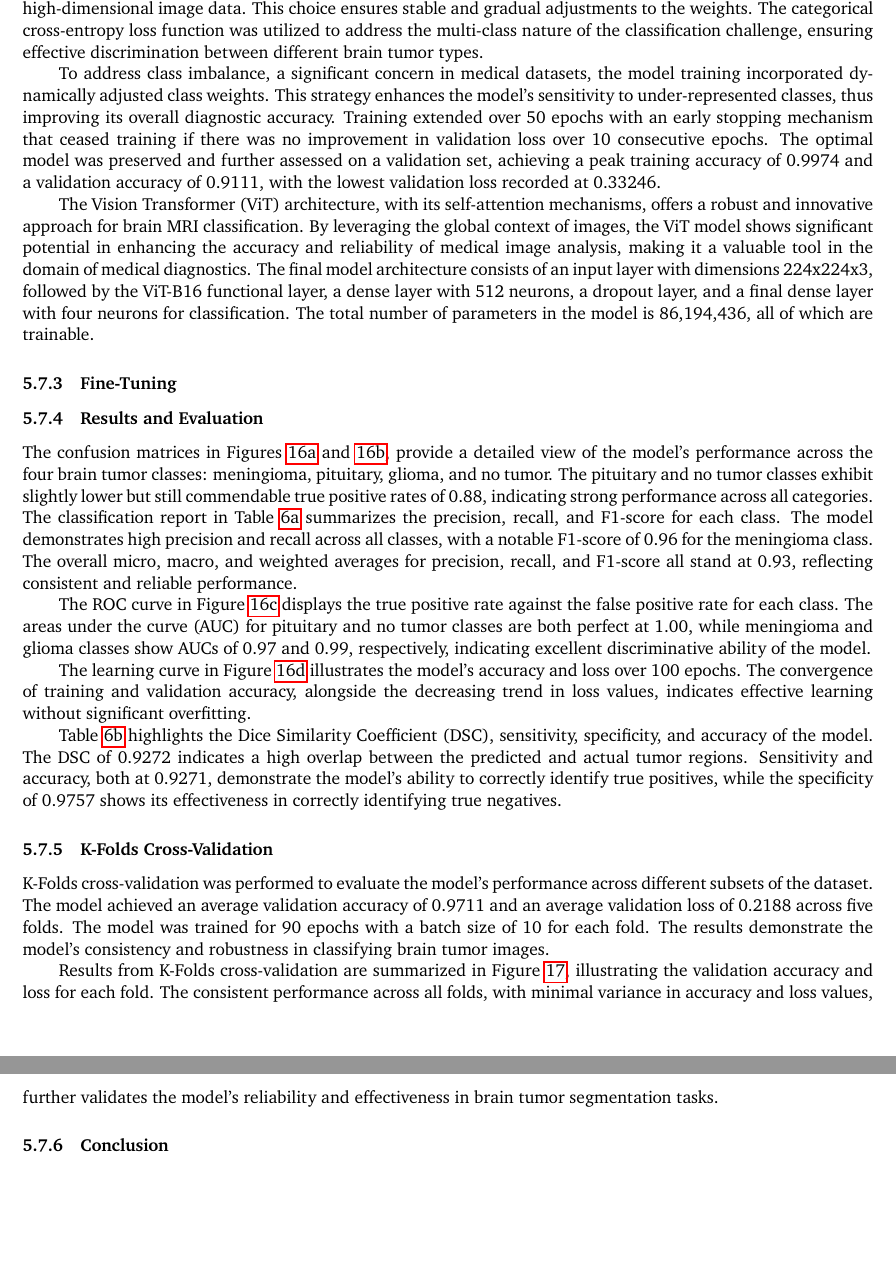
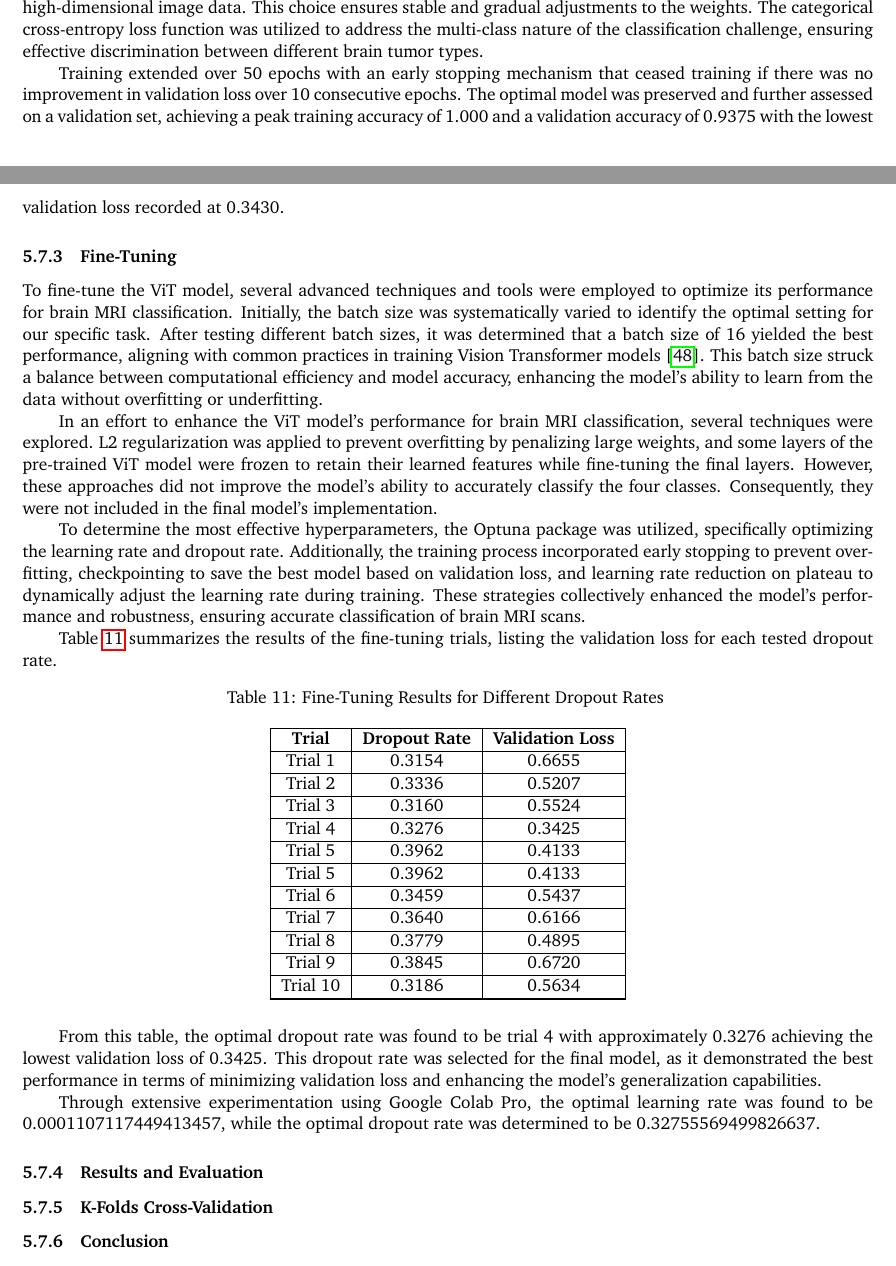
Before and after one commit to Devoalda/CSC3109_Report, a LaTeX document (CSC3109_Report_Group19.tex, which reads Sections/models/vit.tex): two parts of pages 35 and 36 of 53 before the commit and two parts of pages 35 and 36 of 54 after it, joined at a grey line, cut so that both start at the same text, the shorter picture padded with empty space. Compiled offline with pdfLaTeX.

Commit message:
final update for the night

```diff
--- a/Sections/models/vit.tex
+++ b/Sections/models/vit.tex
@@ -44,40 +51,82 @@ The implemented architecture of the proposed model is visually represented in Fi
 Typically, the output layer of ViT uses a Multi-Layer Perceptron (MLP) layer as shown in Figure \ref{fig:vit_architecture}. However, since the dataset provided is very small and ViT models are generally used for very large datasets, a softmax activation function was used instead. The softmax function is advantageous in this context because it converts the output logits into probabilities that sum to one, which is particularly useful for multi-class classification problems. This provides a clear probabilistic interpretation of the model's predictions, making it easier to identify the most likely class for each input image. The final classification layer, therefore, utilizes a softmax activation function to provide the probabilities for each class, enhancing the model's ability to make accurate predictions on diverse MRI data.
-
-
 
 The model training and optimization involved several critical steps. The model leverages a custom Adam optimizer with a learning rate of approximately 0.0001, based on its empirical effectiveness in similar tasks involving high-dimensional image data. This choice ensures stable and gradual adjustments to the weights. The categorical cross-entropy loss function was utilized to address the multi-class nature of the classification challenge, ensuring effective discrimination between different brain tumor types.
 
-To address class imbalance, a significant concern in medical datasets, the model training incorporated dynamically adjusted class weights. This strategy enhances the model's sensitivity to under-represented classes, thus improving its overall diagnostic accuracy. Training extended over 50 epochs with an early stopping mechanism that ceased training if there was no improvement in validation loss over 10 consecutive epochs. The optimal model was preserved and further assessed on a validation set, achieving a peak training accuracy of 0.9974 and a validation accuracy of 0.9111, with the lowest validation loss recorded at 0.33246.
-
-The Vision Transformer (ViT) architecture, with its self-attention mechanisms, offers a robust and innovative approach for brain MRI classification. By leveraging the global context of images, the ViT model shows significant potential in enhancing the accuracy and reliability of medical image analysis, making it a valuable tool in the domain of medical diagnostics. The final model architecture consists of an input layer with dimensions 224x224x3, followed by the ViT-B16 functional layer, a dense layer with 512 neurons, a dropout layer, and a final dense layer with four neurons for classification. The total number of parameters in the model is 86,194,436, all of which are trainable.
+Training extended over 50 epochs with an early stopping mechanism that ceased training if there was no improvement in validation loss over 10 consecutive epochs. The optimal model was preserved and further assessed on a validation set, achieving a peak training accuracy of 1.000 and a validation accuracy of 0.9375 with the lowest validation loss recorded at 0.3430.
 
 
 \subsubsection{Fine-Tuning}
 
+To fine-tune the ViT model, several advanced techniques and tools were employed to optimize its performance for brain MRI classification. Initially, the batch size was systematically varied to identify the optimal setting for our specific task. After testing different batch sizes, it was determined that a batch size of 16 yielded the best performance, aligning with common practices in training Vision Transformer models \cite{Al-Hadhrami2023An}. This batch size struck a balance between computational efficiency and model accuracy, enhancing the model's ability to learn from the data without overfitting or underfitting.
 
-% TO MOD THIS %
-% In the process of fine-tuning the model, the Optuna package was utilized to conduct a comparative analysis of different optimizers, namely RAdam, Adam, and SGD. This hyperparameter optimization process aimed to identify the most effective optimizer for the final model. After extensive experimentation, RAdam was selected due to its superior performance in achieving higher validation accuracy compared to the other optimizers. This choice aligns with the findings of Khaliki et al. \cite{khaliki_brain_2024}, which highlight the advantages of RAdam in stabilizing training and enhancing convergence rates.
 
-% In addition to optimizer selection, the dropout rate was also a subject of optimization attempts using the Optuna package. Despite exploring various dropout rates, the optimal dropout rate was found to be 0.055, which provided a balance between mitigating overfitting and maintaining model performance. This specific dropout rate was thus adopted in the final model architecture.
+In an effort to enhance the ViT model's performance for brain MRI classification, several techniques were explored. L2 regularization was applied to prevent overfitting by penalizing large weights, and some layers of the pre-trained ViT model were frozen to retain their learned features while fine-tuning the final layers. However, these approaches did not improve the model's ability to accurately classify the four classes. Consequently, they were not included in the final model's implementation.
 
-% The overall approach demonstrates the rigorous method employed to fine-tune the model, ensuring optimal performance for brain tumor segmentation. By leveraging advanced optimization techniques and thoroughly validating the model, this work contributes to the development of more accurate and reliable medical imaging models.
+To determine the most effective hyperparameters, the Optuna package was utilized, specifically optimizing the learning rate and dropout rate. Additionally, the training process incorporated early stopping to prevent overfitting, checkpointing to save the best model based on validation loss, and learning rate reduction on plateau to dynamically adjust the learning rate during training. These strategies collectively enhanced the model's performance and robustness, ensuring accurate classification of brain MRI scans.
+
+Table \ref{tab:vit_finetune} summarizes the results of the fine-tuning trials, listing the validation loss for each tested dropout rate.
+
+\begin{longtable}{|c|c|c|}
+  \caption{Fine-Tuning Results for Different Dropout Rates}\label{tab:vit_finetune} \\
+  \hline
+  \textbf{Trial} & \textbf{Dropout Rate} & \textbf{Validation Loss} \\
+  \hline
+  \endfirsthead
+  \caption[]{Fine-Tuning Results for Different Dropout Rates (continued)}\\
+  \hline
+  \textbf{Trial} & \textbf{Dropout Rate} & \textbf{Validation Loss} \\
+  \hline
+  \endhead
+  \hline
+  \endfoot
+  \hline
+  \endlastfoot
+  Trial 1 & 0.3154 & 0.6655 \\
+  \hline
+  Trial 2 & 0.3336 & 0.5207 \\
+  \hline
+  Trial 3 & 0.3160 & 0.5524 \\
+  \hline
+  Trial 4 & 0.3276 & 0.3425 \\
+  \hline
+  Trial 5 & 0.3962 & 0.4133 \\
+  \hline
+  Trial 5 & 0.3962 & 0.4133 \\
+  \hline
+  Trial 6 & 0.3459 & 0.5437 \\
+  \hline
+  Trial 7 & 0.3640 & 0.6166 \\
+  \hline
+  Trial 8 & 0.3779 & 0.4895 \\
+  \hline
+  Trial 9 & 0.3845 & 0.6720 \\
+  \hline
+  Trial 10 & 0.3186 & 0.5634 \\
+  \hline
+  \end{longtable}
+
+From this table, the optimal dropout rate was found to be trial 4 with approximately 0.3276 achieving the lowest validation loss of 0.3425. This dropout rate was selected for the final model, as it demonstrated the best performance in terms of minimizing validation loss and enhancing the model's generalization capabilities.
+
+Through extensive experimentation using Google Colab Pro, the optimal learning rate was found to be 0.0001107117449413457, while the optimal dropout rate was determined to be 0.32755569499826637.
+
+% to find out where the learning rate file is and do a summary of this %
 
 \subsubsection{Results and Evaluation}
 
 
-The confusion matrices in Figures \ref{fig:inceptionv3_cm1} and \ref{fig:inceptionv3_cm2}, provide a detailed view of the model's performance across the four brain tumor classes: meningioma, pituitary, glioma, and no tumor. The pituitary and no tumor classes exhibit slightly lower but still commendable true positive rates of 0.88, indicating strong performance across all categories. The classification report in Table \ref{tab:inceptionv3_classification_report} summarizes the precision, recall, and F1-score for each class. The model demonstrates high precision and recall across all classes, with a notable F1-score of 0.96 for the meningioma class. The overall micro, macro, and weighted averages for precision, recall, and F1-score all stand at 0.93, reflecting consistent and reliable performance.
+% The confusion matrices in Figures \ref{fig:inceptionv3_cm1} and \ref{fig:inceptionv3_cm2}, provide a detailed view of the model's performance across the four brain tumor classes: meningioma, pituitary, glioma, and no tumor. The pituitary and no tumor classes exhibit slightly lower but still commendable true positive rates of 0.88, indicating strong performance across all categories. The classification report in Table \ref{tab:inceptionv3_classification_report} summarizes the precision, recall, and F1-score for each class. The model demonstrates high precision and recall across all classes, with a notable F1-score of 0.96 for the meningioma class. The overall micro, macro, and weighted averages for precision, recall, and F1-score all stand at 0.93, reflecting consistent and reliable performance.
 
-The ROC curve in Figure \ref{fig:inceptionv3_roc} displays the true positive rate against the false positive rate for each class. The areas under the curve (AUC) for pituitary and no tumor classes are both perfect at 1.00, while meningioma and glioma classes show AUCs of 0.97 and 0.99, respectively, indicating excellent discriminative ability of the model.
+% The ROC curve in Figure \ref{fig:inceptionv3_roc} displays the true positive rate against the false positive rate for each class. The areas under the curve (AUC) for pituitary and no tumor classes are both perfect at 1.00, while meningioma and glioma classes show AUCs of 0.97 and 0.99, respectively, indicating excellent discriminative ability of the model.
 
-The learning curve in Figure \ref{fig:inceptionv3_learning_curve} illustrates the model's accuracy and loss over 100 epochs. The convergence of training and validation accuracy, alongside the decreasing trend in loss values, indicates effective learning without significant overfitting.
+% The learning curve in Figure \ref{fig:inceptionv3_learning_curve} illustrates the model's accuracy and loss over 100 epochs. The convergence of training and validation accuracy, alongside the decreasing trend in loss values, indicates effective learning without significant overfitting.
 
-Table \ref{tab:inceptionv3_additional_metrics} highlights the Dice Similarity Coefficient (DSC), sensitivity, specificity, and accuracy of the model. The DSC of 0.9272 indicates a high overlap between the predicted and actual tumor regions. Sensitivity and accuracy, both at 0.9271, demonstrate the model's ability to correctly identify true positives, while the specificity of 0.9757 shows its effectiveness in correctly identifying true negatives.
+% Table \ref{tab:inceptionv3_additional_metrics} highlights the Dice Similarity Coefficient (DSC), sensitivity, specificity, and accuracy of the model. The DSC of 0.9272 indicates a high overlap between the predicted and actual tumor regions. Sensitivity and accuracy, both at 0.9271, demonstrate the model's ability to correctly identify true positives, while the specificity of 0.9757 shows its effectiveness in correctly identifying true negatives.
 
 \subsubsection{K-Folds Cross-Validation}
 
-K-Folds cross-validation was performed to evaluate the model's performance across different subsets of the dataset. The model achieved an average validation accuracy of 0.9711 and an average validation loss of 0.2188 across five folds. The model was trained for 90 epochs with a batch size of 10 for each fold. The results demonstrate the model's consistency and robustness in classifying brain tumor images.
+% K-Folds cross-validation was performed to evaluate the model's performance across different subsets of the dataset. The model achieved an average validation accuracy of 0.9711 and an average validation loss of 0.2188 across five folds. The model was trained for 90 epochs with a batch size of 10 for each fold. The results demonstrate the model's consistency and robustness in classifying brain tumor images.
 
-Results from K-Folds cross-validation are summarized in Figure \ref{f:inceptionv3_kfolds}, illustrating the validation accuracy and loss for each fold. The consistent performance across all folds, with minimal variance in accuracy and loss values, further validates the model's reliability and effectiveness in brain tumor segmentation tasks.
+% Results from K-Folds cross-validation are summarized in Figure \ref{f:inceptionv3_kfolds}, illustrating the validation accuracy and loss for each fold. The consistent performance across all folds, with minimal variance in accuracy and loss values, further validates the model's reliability and effectiveness in brain tumor segmentation tasks.
 
 % Validation Accuracy: 0.9711 ± 0.0218
 % Validation Loss: 0.2188 ± 0.0586
```
Also changed, not shown: reference.bib (+2 -0 lines), Figures/vit/vit_patch.png (added), Sections/models/vit.tex (19 more changed lines).
